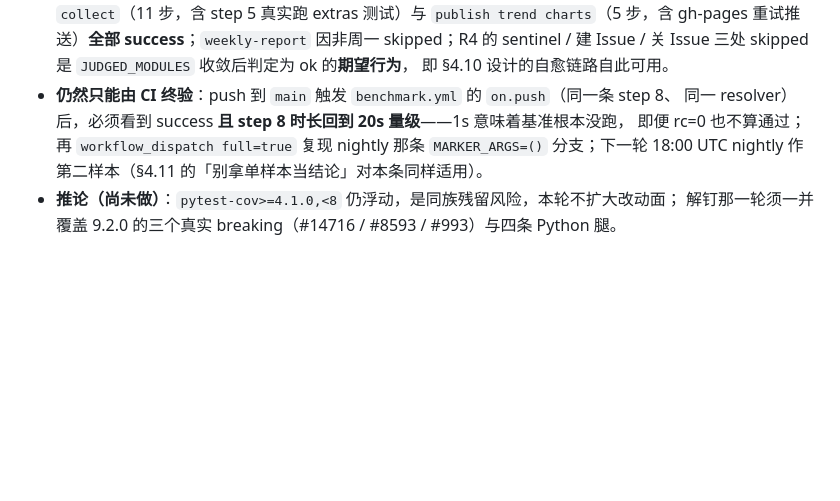
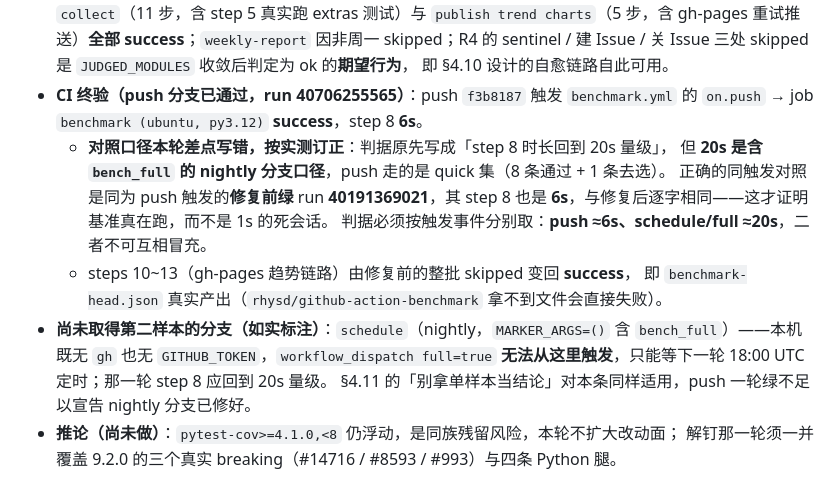
Before and after one commit to QianQianLuLu1/FlashGaze, a Markdown page: docs/agent-context/fixes.md, the part around the change. GitHub-like rendering; blank space fills up the shorter version.

Commit message:
docs(ci): 把 step 8 的判据按触发事件拆开，改掉我自己混用的 20s
push f3b8187 后 run 40706255565 的 step 8 是 6s 而非我写的「20s 量级」。查下来是我把两个
分支的口径混了：20s 属于含 bench_full 的 nightly，push 走 quick 集（8 通过 + 1 去选）。
正确的同触发对照是同为 push 的修复前绿 run 40191369021，step 8 也是 6s——逐字相同才算
基准真在跑。判据按触发事件分别取（push ≈6s / schedule ≈20s），否则下一轮会把一条绿 run
读成可疑。

同时记录 push 分支已终验通过（steps 10~13 由整批 skipped 变回 success，即
benchmark-head.json 真实产出），并如实标注 schedule 分支仍无第二样本：本机既无 gh 也无
GITHUB_TOKEN，workflow_dispatch full=true 无法从这里触发，只能等下一轮 18:00 UTC 定时。

```diff
--- a/docs/agent-context/fixes.md
+++ b/docs/agent-context/fixes.md
@@ -487,9 +487,18 @@
   gh-pages 重试推送）**全部 success**；`weekly-report` 因非周一 skipped；R4 的 sentinel / 建
   Issue / 关 Issue 三处 skipped 是 `JUDGED_MODULES` 收敛后判定为 ok 的**期望行为**，
   即 §4.10 设计的自愈链路自此可用。
-- **仍然只能由 CI 终验**：push 到 `main` 触发 `benchmark.yml` 的 `on.push`（同一条 step 8、
-  同一 resolver）后，必须看到 success **且 step 8 时长回到 20s 量级**——1s 意味着基准根本没跑，
-  即便 rc=0 也不算通过；再 `workflow_dispatch full=true` 复现 nightly 那条 `MARKER_ARGS=()`
-  分支；下一轮 18:00 UTC nightly 作第二样本（§4.11 的「别拿单样本当结论」对本条同样适用）。
+- **CI 终验（push 分支已通过，run 40706255565）**：push `f3b8187` 触发 `benchmark.yml` 的
+  `on.push` → job `benchmark (ubuntu, py3.12)` **success**，step 8 **6s**。
+  - **对照口径本轮差点写错，按实测订正**：判据原先写成「step 8 时长回到 20s 量级」，
+    但 **20s 是含 `bench_full` 的 nightly 分支口径**，push 走的是 quick 集（8 条通过 + 1 条去选）。
+    正确的同触发对照是同为 push 触发的**修复前绿** run **40191369021**，其 step 8 也是
+    **6s**，与修复后逐字相同——这才证明基准真在跑，而不是 1s 的死会话。
+    判据必须按触发事件分别取：**push ≈6s、schedule/full ≈20s**，二者不可互相冒充。
+  - steps 10~13（gh-pages 趋势链路）由修复前的整批 skipped 变回 **success**，
+    即 `benchmark-head.json` 真实产出（`rhysd/github-action-benchmark` 拿不到文件会直接失败）。
+- **尚未取得第二样本的分支（如实标注）**：`schedule`（nightly，`MARKER_ARGS=()` 含
+  `bench_full`）——本机既无 `gh` 也无 `GITHUB_TOKEN`，`workflow_dispatch full=true`
+  **无法从这里触发**，只能等下一轮 18:00 UTC 定时；那一轮 step 8 应回到 20s 量级。
+  §4.11 的「别拿单样本当结论」对本条同样适用，push 一轮绿不足以宣告 nightly 分支已修好。
 - **推论（尚未做）**：`pytest-cov>=4.1.0,<8` 仍浮动，是同族残留风险，本轮不扩大改动面；
   解钉那一轮须一并覆盖 9.2.0 的三个真实 breaking（#14716 / #8593 / #993）与四条 Python 腿。
```
Also changed, not shown: AGENTS.md (+1 -1 lines).
